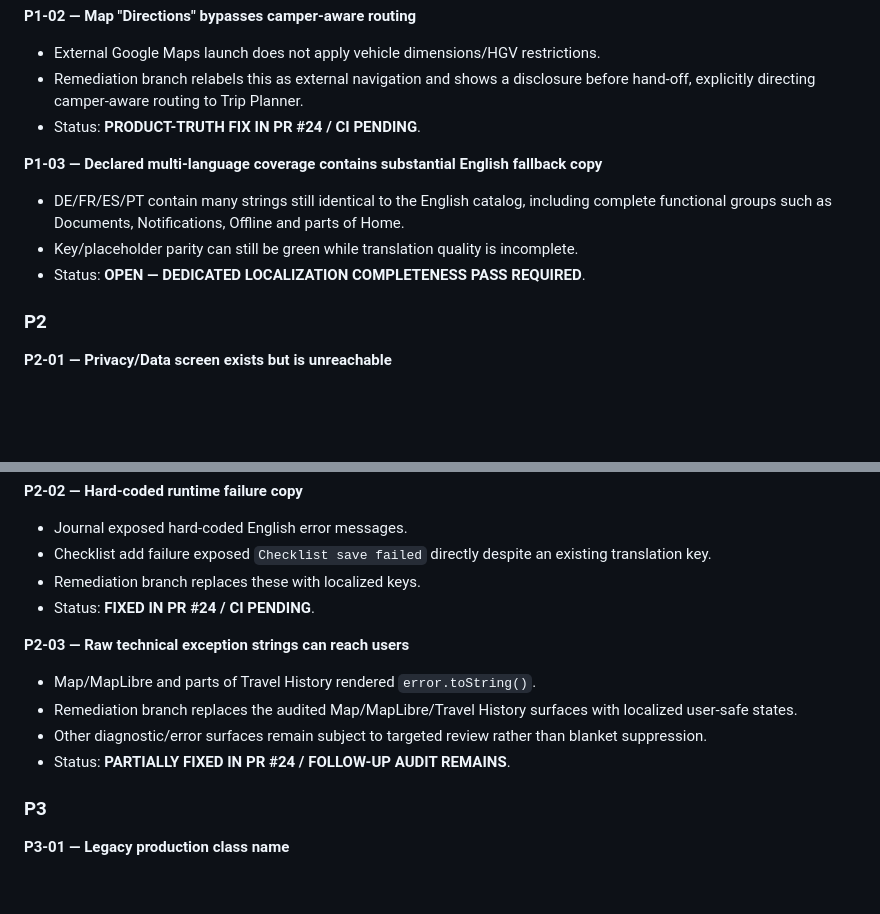
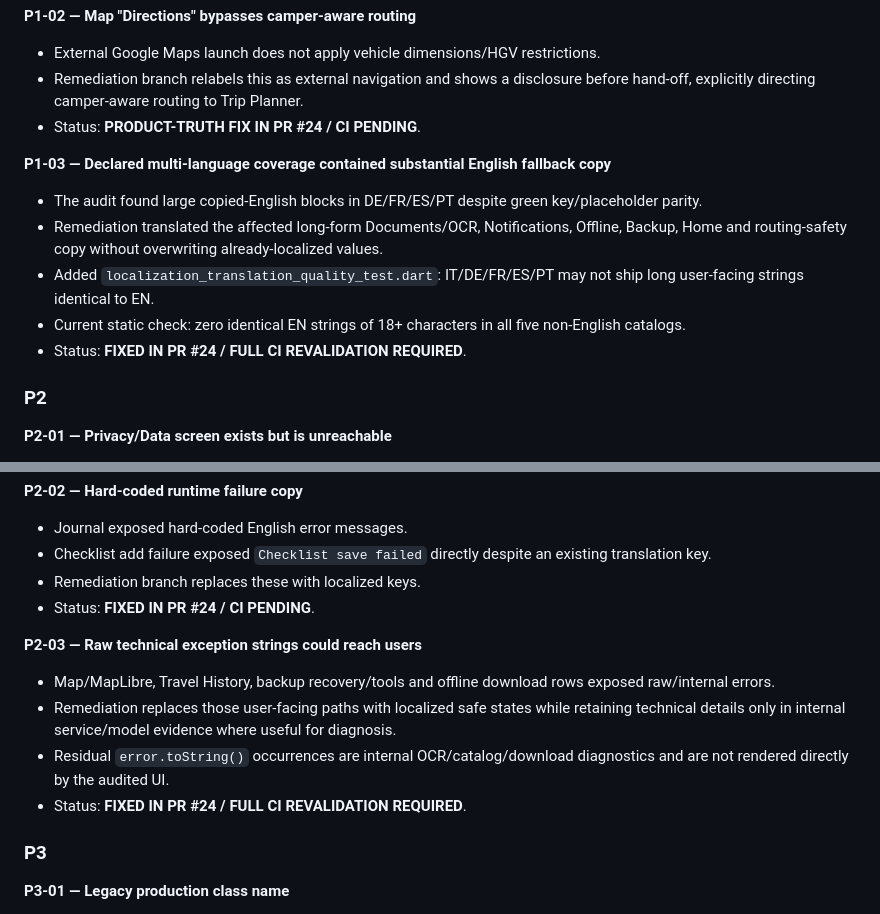
Before and after one commit to riccardopinato/CamperBoss, a Markdown page: docs/audit/applab-static-inventory-2026-10-09.md, 2 parts joined by grey strips. Drawn GitHub-style; blank space fills up the shorter version.

Commit message:
docs(audit): close localization and error-leak findings

```diff
--- a/docs/audit/applab-static-inventory-2026-10-09.md
+++ b/docs/audit/applab-static-inventory-2026-10-09.md
@@ -118,10 +118,12 @@ configuration gate, not evidence that fake POI should be inserted.
 - Remediation branch relabels this as external navigation and shows a disclosure before hand-off, explicitly directing camper-aware routing to Trip Planner.
 - Status: **PRODUCT-TRUTH FIX IN PR #24 / CI PENDING**.
 
-**P1-03 — Declared multi-language coverage contains substantial English fallback copy**
-- DE/FR/ES/PT contain many strings still identical to the English catalog, including complete functional groups such as Documents, Notifications, Offline and parts of Home.
-- Key/placeholder parity can still be green while translation quality is incomplete.
-- Status: **OPEN — DEDICATED LOCALIZATION COMPLETENESS PASS REQUIRED**.
+**P1-03 — Declared multi-language coverage contained substantial English fallback copy**
+- The audit found large copied-English blocks in DE/FR/ES/PT despite green key/placeholder parity.
+- Remediation translated the affected long-form Documents/OCR, Notifications, Offline, Backup, Home and routing-safety copy without overwriting already-localized values.
+- Added `localization_translation_quality_test.dart`: IT/DE/FR/ES/PT may not ship long user-facing strings identical to EN.
+- Current static check: zero identical EN strings of 18+ characters in all five non-English catalogs.
+- Status: **FIXED IN PR #24 / FULL CI REVALIDATION REQUIRED**.
 
 ### P2
 
@@ -136,11 +138,11 @@ configuration gate, not evidence that fake POI should be inserted.
 - Remediation branch replaces these with localized keys.
 - Status: **FIXED IN PR #24 / CI PENDING**.
 
-**P2-03 — Raw technical exception strings can reach users**
-- Map/MapLibre and parts of Travel History rendered `error.toString()`.
-- Remediation branch replaces the audited Map/MapLibre/Travel History surfaces with localized user-safe states.
-- Other diagnostic/error surfaces remain subject to targeted review rather than blanket suppression.
-- Status: **PARTIALLY FIXED IN PR #24 / FOLLOW-UP AUDIT REMAINS**.
+**P2-03 — Raw technical exception strings could reach users**
+- Map/MapLibre, Travel History, backup recovery/tools and offline download rows exposed raw/internal errors.
+- Remediation replaces those user-facing paths with localized safe states while retaining technical details only in internal service/model evidence where useful for diagnosis.
+- Residual `error.toString()` occurrences are internal OCR/catalog/download diagnostics and are not rendered directly by the audited UI.
+- Status: **FIXED IN PR #24 / FULL CI REVALIDATION REQUIRED**.
 
 ### P3
 
```
